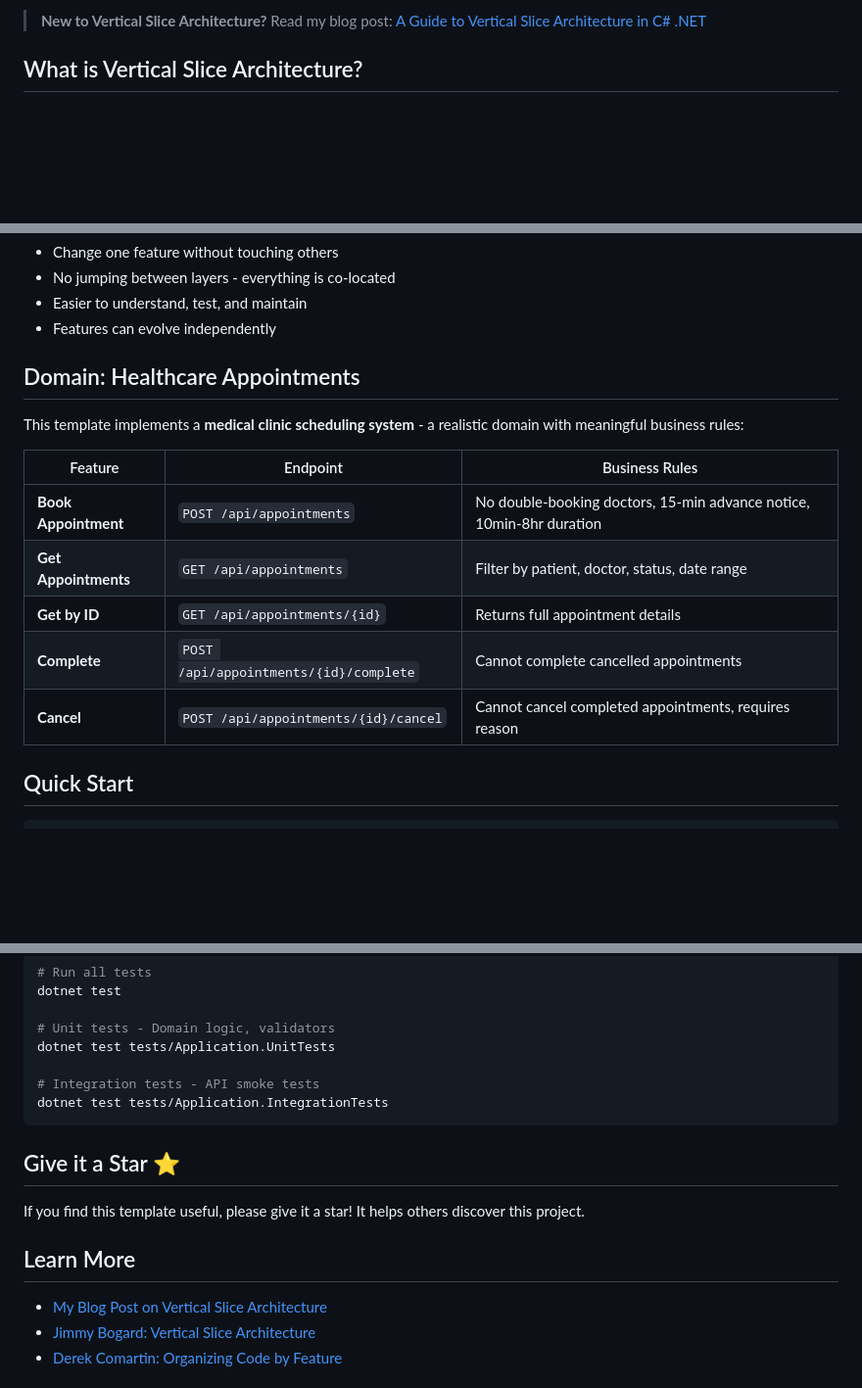
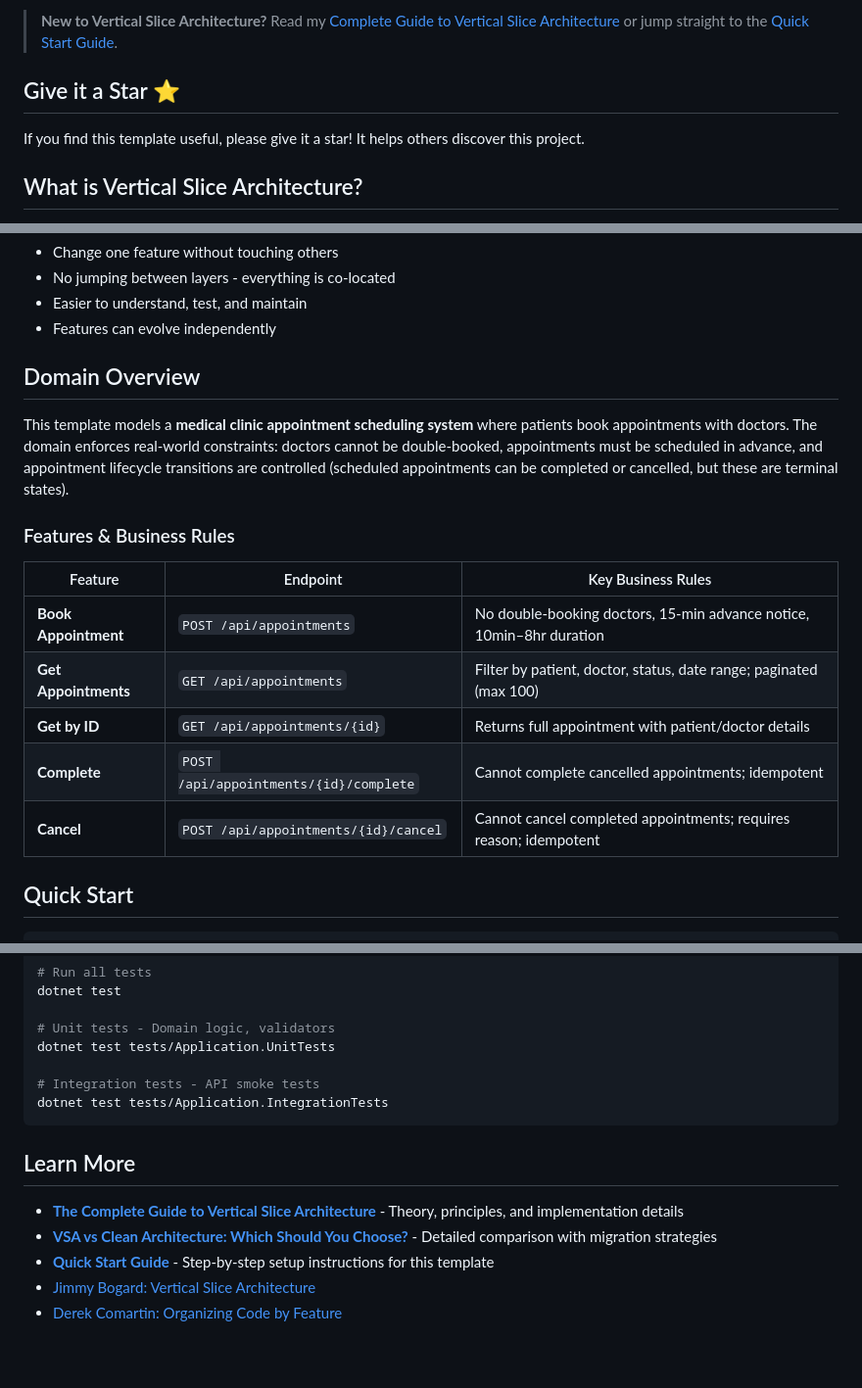
Before and after one commit to Youssef-AbdelRaafi/Vertical-Slice-Architecture, a Markdown page: README.md, 3 parts joined by grey strips. Shown at 98% size. Drawn GitHub-style; blank space fills up the shorter version.

Commit message:
docs README improvements
* docs: enhance README with detailed domain overview and feature descriptions

* docs: update README for clarity and additional resources on Vertical Slice Architecture

* docs: add GitHub stars badge to README for visibility

````diff
--- a/README.md
+++ b/README.md
@@ -7,5 +8,9 @@ A learning template demonstrating **Vertical Slice Architecture** with a healthc
 
-> **New to Vertical Slice Architecture?** Read my blog post: [A Guide to Vertical Slice Architecture in C# .NET](https://nadirbad.dev/posts/vetical-slice-architecture-dotnet/)
+> **New to Vertical Slice Architecture?** Read my [Complete Guide to Vertical Slice Architecture](https://nadirbad.dev/vertical-slice-architecture-dotnet) or jump straight to the [Quick Start Guide](https://nadirbad.dev/vertical-slice-architecture-template-quickstart).
+
+## Give it a Star ⭐
+
+If you find this template useful, please give it a star! It helps others discover this project.
 
 ## What is Vertical Slice Architecture?
 
@@ -30,17 +35,19 @@ Traditional Layered:              Vertical Slice:
 - Easier to understand, test, and maintain
 - Features can evolve independently
 
-## Domain: Healthcare Appointments
+## Domain Overview
 
-This template implements a **medical clinic scheduling system** - a realistic domain with meaningful business rules:
+This template models a **medical clinic appointment scheduling system** where patients book appointments with doctors. The domain enforces real-world constraints: doctors cannot be double-booked, appointments must be scheduled in advance, and appointment lifecycle transitions are controlled (scheduled appointments can be completed or cancelled, but these are terminal states).
 
-| Feature              | Endpoint                              | Business Rules                                                       |
-| -------------------- | ------------------------------------- | -------------------------------------------------------------------- |
-| **Book Appointment** | `POST /api/appointments`              | No double-booking doctors, 15-min advance notice, 10min-8hr duration |
-| **Get Appointments** | `GET /api/appointments`               | Filter by patient, doctor, status, date range                        |
-| **Get by ID**        | `GET /api/appointments/{id}`          | Returns full appointment details                                     |
-| **Complete**         | `POST /api/appointments/{id}/complete`| Cannot complete cancelled appointments                               |
-| **Cancel**           | `POST /api/appointments/{id}/cancel`  | Cannot cancel completed appointments, requires reason                |
+### Features & Business Rules
+
+| Feature | Endpoint | Key Business Rules |
+|---------|----------|-------------------|
+| **Book Appointment** | `POST /api/appointments` | No double-booking doctors, 15-min advance notice, 10min–8hr duration |
+| **Get Appointments** | `GET /api/appointments` | Filter by patient, doctor, status, date range; paginated (max 100) |
+| **Get by ID** | `GET /api/appointments/{id}` | Returns full appointment with patient/doctor details |
+| **Complete** | `POST /api/appointments/{id}/complete` | Cannot complete cancelled appointments; idempotent |
+| **Cancel** | `POST /api/appointments/{id}/cancel` | Cannot cancel completed appointments; requires reason; idempotent |
 
 ## Quick Start
 
@@ -242,13 +249,11 @@ dotnet test tests/Application.UnitTests
 dotnet test tests/Application.IntegrationTests
 ```
 
-## Give it a Star ⭐
-
-If you find this template useful, please give it a star! It helps others discover this project.
-
 ## Learn More
 
-- [My Blog Post on Vertical Slice Architecture](https://nadirbad.dev/posts/vetical-slice-architecture-dotnet/)
+- **[The Complete Guide to Vertical Slice Architecture](https://nadirbad.dev/vertical-slice-architecture-dotnet)** - Theory, principles, and implementation details
+- **[VSA vs Clean Architecture: Which Should You Choose?](https://nadirbad.dev/vertical-slice-vs-clean-architecture)** - Detailed comparison with migration strategies
+- **[Quick Start Guide](https://nadirbad.dev/vertical-slice-architecture-template-quickstart)** - Step-by-step setup instructions for this template
 - [Jimmy Bogard: Vertical Slice Architecture](https://jimmybogard.com/vertical-slice-architecture/)
 - [Derek Comartin: Organizing Code by Feature](https://codeopinion.com/organizing-code-by-feature-using-vertical-slices/)
 
````
Also changed, not shown: other parts of README.md (+1 -0 lines).
